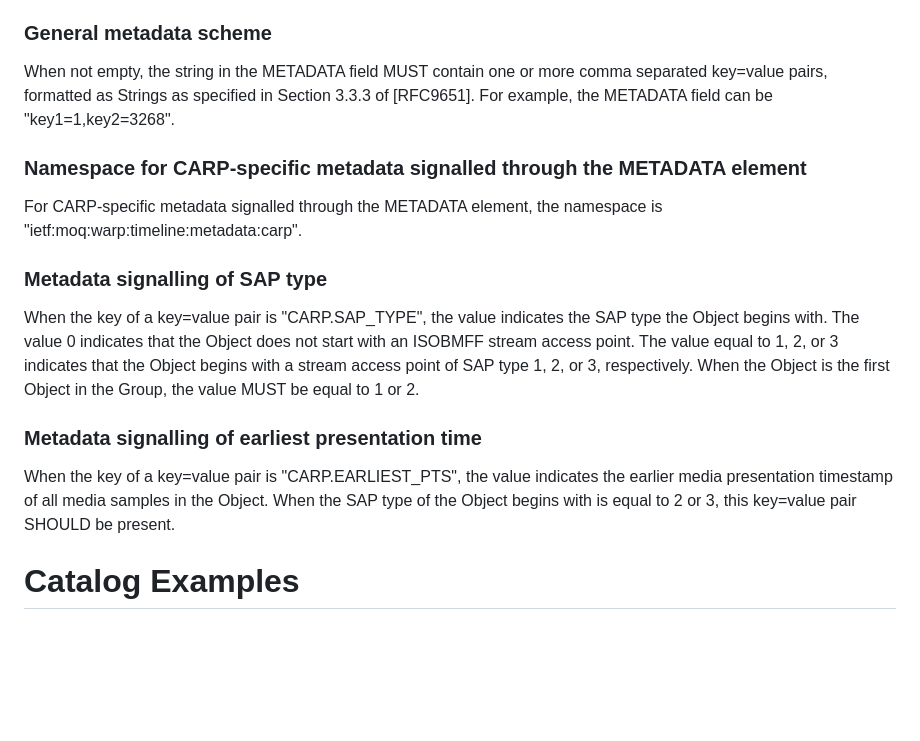
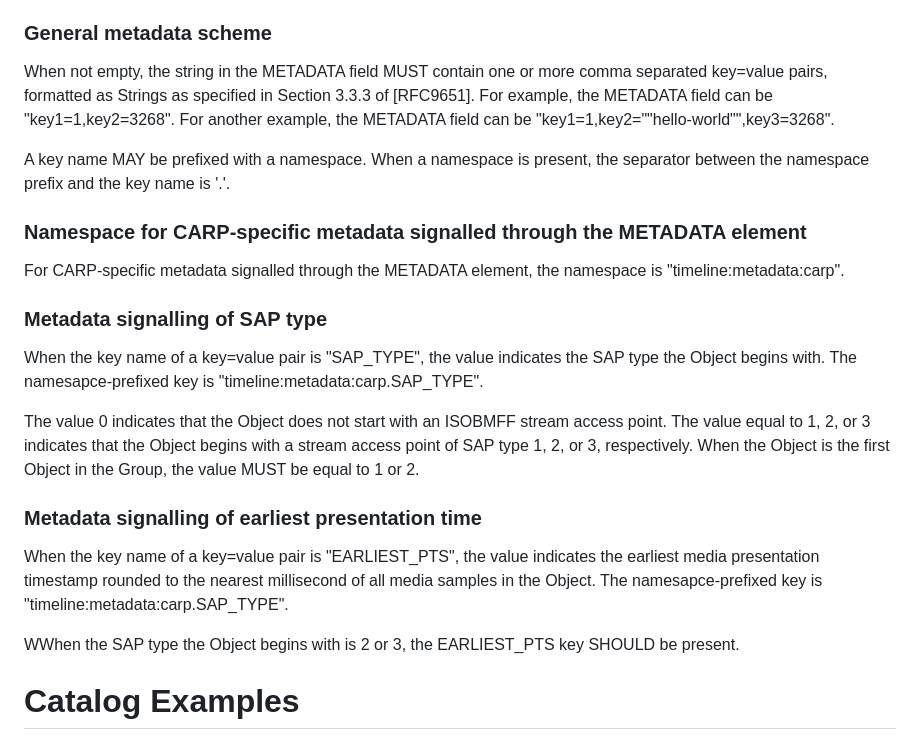
Before and after one commit to wilaw/carp, a Markdown page: draft-law-moq-carp.md, the part around the change. Rendered like a GitHub page; blank space fills up the shorter version.

Commit message:
Changes per Will's review

```diff
--- a/draft-law-moq-carp.md
+++ b/draft-law-moq-carp.md
@@ -137,23 +137,32 @@ Section 7, in the following four aspects:
 ### General metadata scheme
 When not empty, the string in the METADATA field MUST contain one or more comma
 separated key=value pairs, formatted as Strings as specified in Section 3.3.3 of
-[RFC9651]. For example, the METADATA field can be "key1=1,key2=3268".
+[RFC9651]. For example, the METADATA field can be "key1=1,key2=3268". For another
+example, the METADATA field can be "key1=1,key2=""hello-world"",key3=3268".
+
+A key name MAY be prefixed with a namespace. When a namespace is present, the
+separator between the namespace prefix and the key name is '.'.
 
 ### Namespace for CARP-specific metadata signalled through the METADATA element
-For CARP-specific metadata signalled through the METADATA element, the namespace
-is "ietf:moq:warp:timeline:metadata:carp".
+For CARP-specific metadata signalled through the METADATA element, the namespace is
+"timeline:metadata:carp".
 
 ### Metadata signalling of SAP type
-When the key of a key=value pair is "CARP.SAP_TYPE", the value indicates the SAP
-type the Object begins with. The value 0 indicates that the Object does not start with
-an ISOBMFF stream access point. The value equal to 1, 2, or 3 indicates that the Object
-begins with a stream access point of SAP type 1, 2, or 3, respectively. When the Object
-is the first Object in the Group, the value MUST be equal to 1 or 2.
+When the key name of a key=value pair is "SAP_TYPE", the value indicates the SAP type
+the Object begins with. The namesapce-prefixed key is "timeline:metadata:carp.SAP_TYPE".
+
+The value 0 indicates that the Object does not start with an ISOBMFF stream access point.
+The value equal to 1, 2, or 3 indicates that the Object begins with a stream access point
+of SAP type 1, 2, or 3, respectively. When the Object is the first Object in the Group,
+the value MUST be equal to 1 or 2.
 
 ### Metadata signalling of earliest presentation time
-When the key of a key=value pair is "CARP.EARLIEST_PTS", the value indicates the earlier
-media presentation timestamp of all media samples in the Object. When the SAP type of
-the Object begins with is equal to 2 or 3, this key=value pair SHOULD be present.
+When the key name of a key=value pair is "EARLIEST_PTS", the value indicates the earliest
+media presentation timestamp rounded to the nearest millisecond of all media samples in
+the Object. The namesapce-prefixed key is "timeline:metadata:carp.SAP_TYPE".
+
+WWhen the SAP type the Object begins with is 2 or 3, the EARLIEST_PTS key SHOULD be
+present.
 
 
 # Catalog Examples
```
